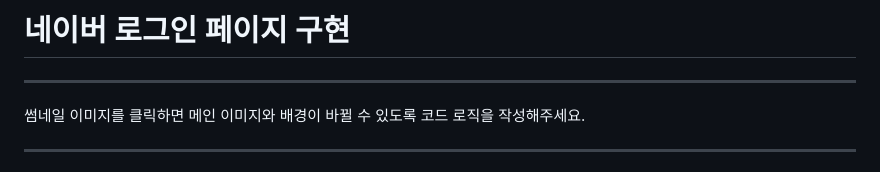
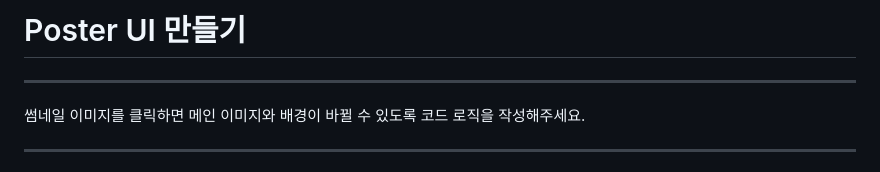
Before and after one commit to gayoung000/js-homework, a Markdown page: mission02/poster/README.md, the part around the change. GitHub-like rendering.

```diff
--- a/mission02/poster/README.md
+++ b/mission02/poster/README.md
@@ -1,4 +1,4 @@
-# 네이버 로그인 페이지 구현
+# Poster UI 만들기
 
 ---
 
```
